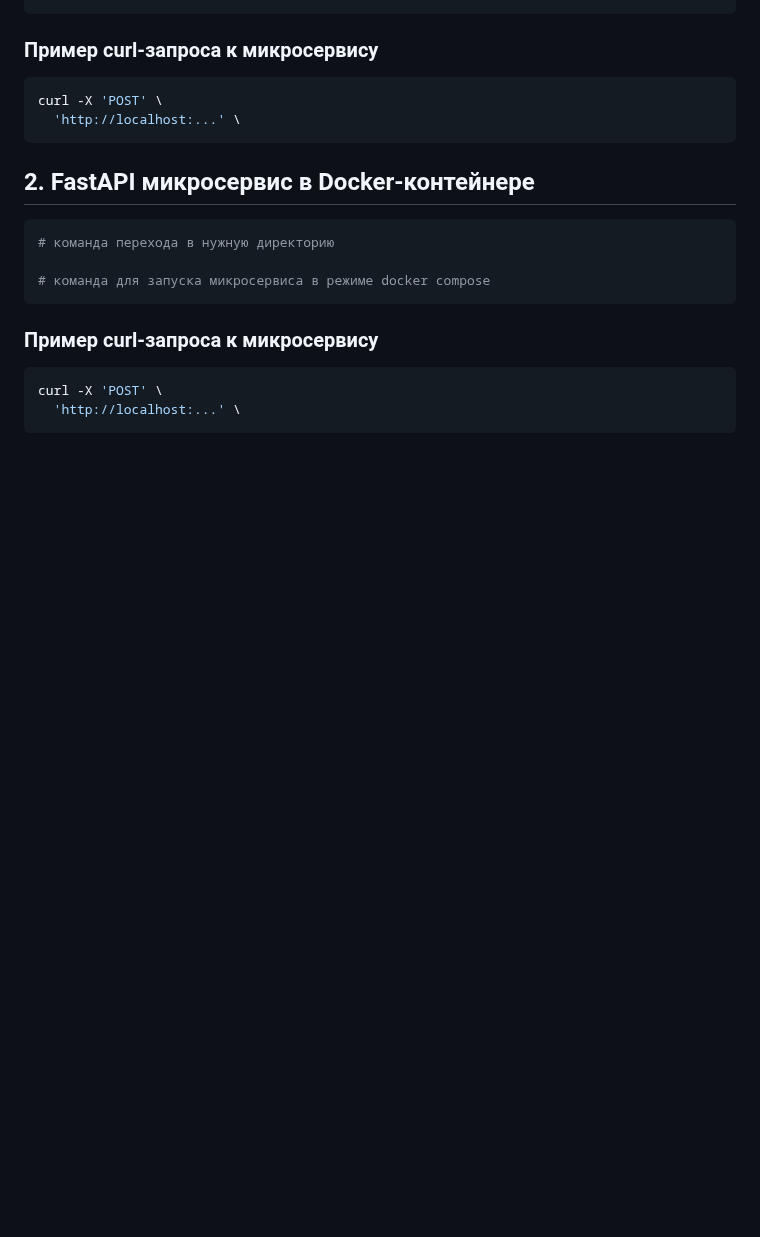
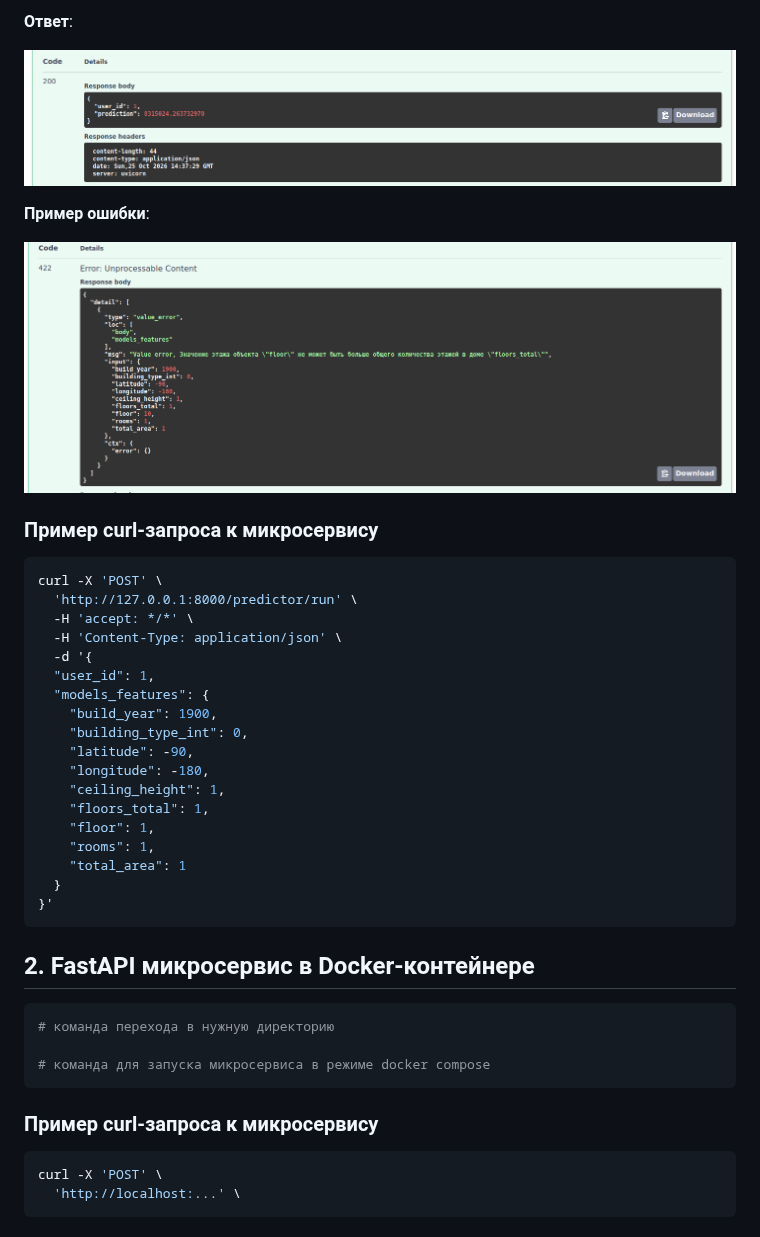
Before and after one commit to PrusovaIU/mle-project-sprint-3-v001, a Markdown page: Instructions.md, the part around one of its changes. GitHub-like rendering; pictures changed too: docs/imgs/fastapi/error.png (added), docs/imgs/fastapi/response.png (added); blank space fills up the shorter version.

````diff
--- a/Instructions.md
+++ b/Instructions.md
@@ -17,11 +48,33 @@
+**Ответ**:
+
+![fastapi_response.png](docs/imgs/fastapi/response.png)
+
+**Пример ошибки**:
+
+![error.png](docs/imgs/fastapi/error.png)
 
 ### Пример curl-запроса к микросервису
 
 ```bash
 curl -X 'POST' \
-  'http://localhost:...' \
+  'http://127.0.0.1:8000/predictor/run' \
+  -H 'accept: */*' \
+  -H 'Content-Type: application/json' \
+  -d '{
+  "user_id": 1,
+  "models_features": {
+    "build_year": 1900,
+    "building_type_int": 0,
+    "latitude": -90,
+    "longitude": -180,
+    "ceiling_height": 1,
+    "floors_total": 1,
+    "floor": 1,
+    "rooms": 1,
+    "total_area": 1
+  }
+}'
 ```
-
 
 ## 2. FastAPI микросервис в Docker-контейнере
 
````
Also changed, not shown: other parts of Instructions.md (+39 -8 lines), docs/imgs/fastapi/docs.png (added), docs/imgs/fastapi/request.png (added), 1 other file.
